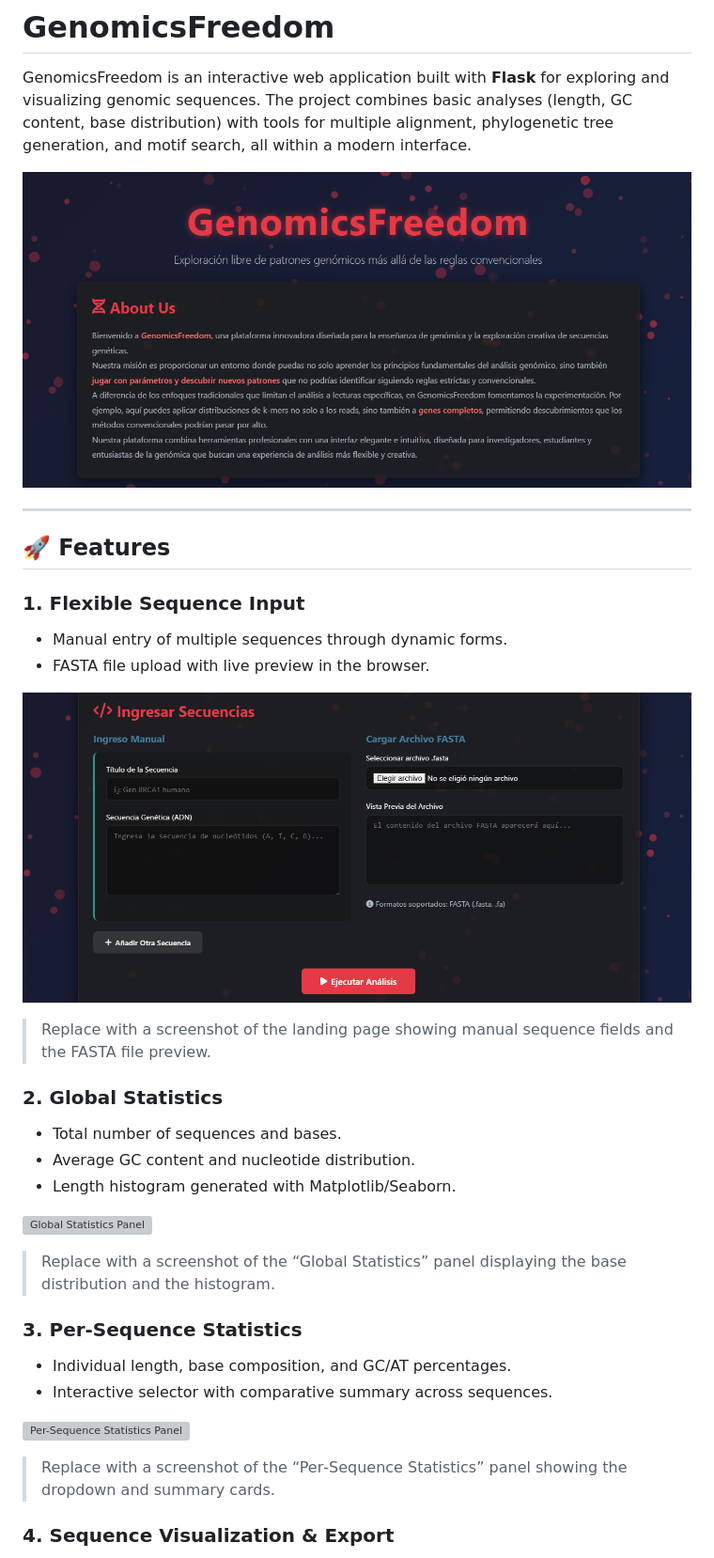
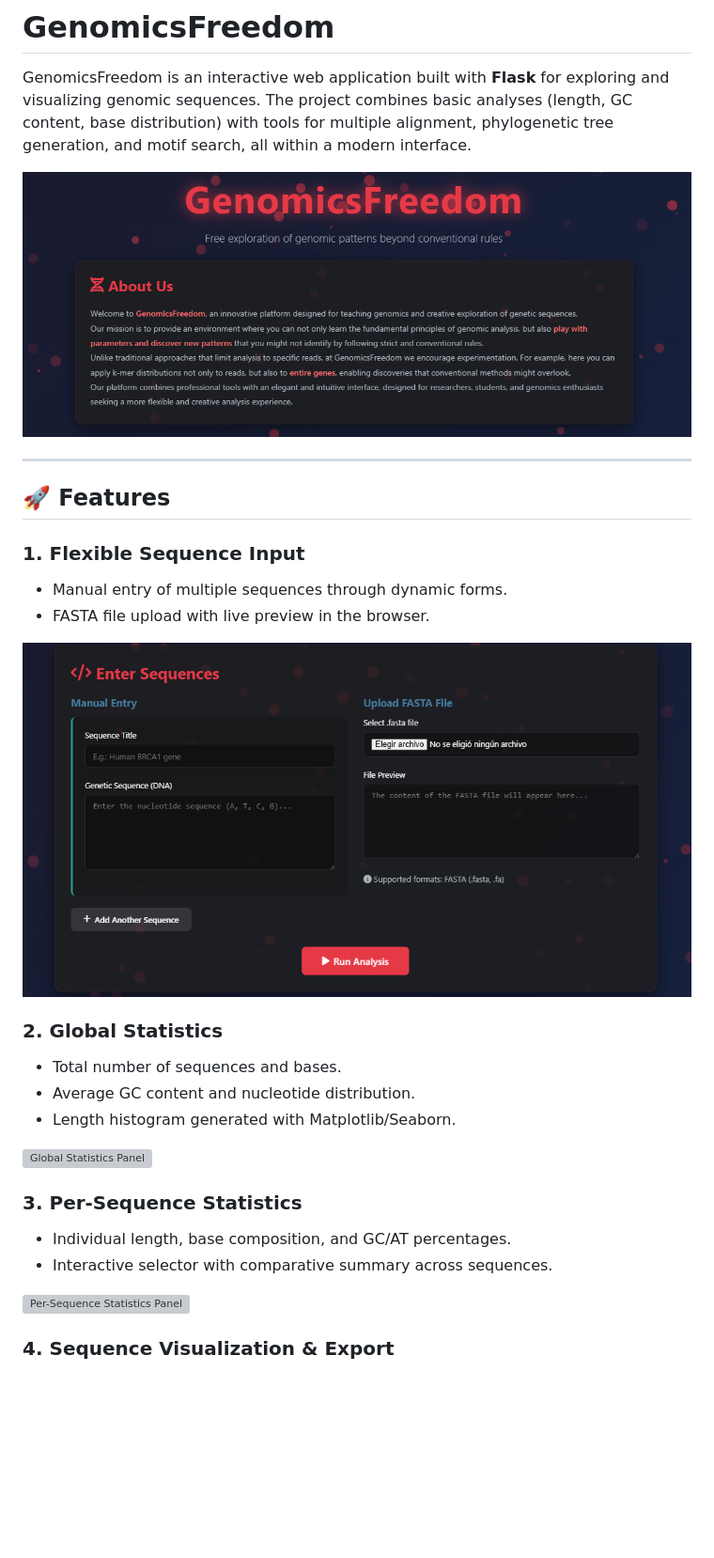
Before and after one commit to chalco777/GenomicsFreedom, a Markdown page: README.md, the part around the change printed below. Shown: that part at 94% size. Rendered like a GitHub page; pictures changed too: docs/first_view.png, docs/input_panel.png; blank space fills up the shorter version; grey boxes are pictures that could not be loaded.

Commit message:
Feat: English translation; docs: Updated readme

```diff
--- a/README.md
+++ b/README.md
@@ -14,7 +14,6 @@ GenomicsFreedom is an interactive web application built with **Flask** for explo
 
 ![Input Panel](docs/input_panel.png)
 
-> Replace with a screenshot of the landing page showing manual sequence fields and the FASTA file preview.
 
 ### 2. Global Statistics
 - Total number of sequences and bases.
@@ -23,7 +22,6 @@ GenomicsFreedom is an interactive web application built with **Flask** for explo
 
 ![Global Statistics Panel](docs/global-stats.png)
 
-> Replace with a screenshot of the “Global Statistics” panel displaying the base distribution and the histogram.
 
 ### 3. Per‑Sequence Statistics
 - Individual length, base composition, and GC/AT percentages.
@@ -31,7 +29,6 @@ GenomicsFreedom is an interactive web application built with **Flask** for explo
 
 ![Per-Sequence Statistics Panel](docs/per-sequence.png)
 
-> Replace with a screenshot of the “Per‑Sequence Statistics” panel showing the dropdown and summary cards.
 
 ### 4. Sequence Visualization & Export
 - Color‑coded rendering of nucleotide sequences.
```
Also changed, not shown: other parts of README.md (+9 -0 lines), 6 other files.
